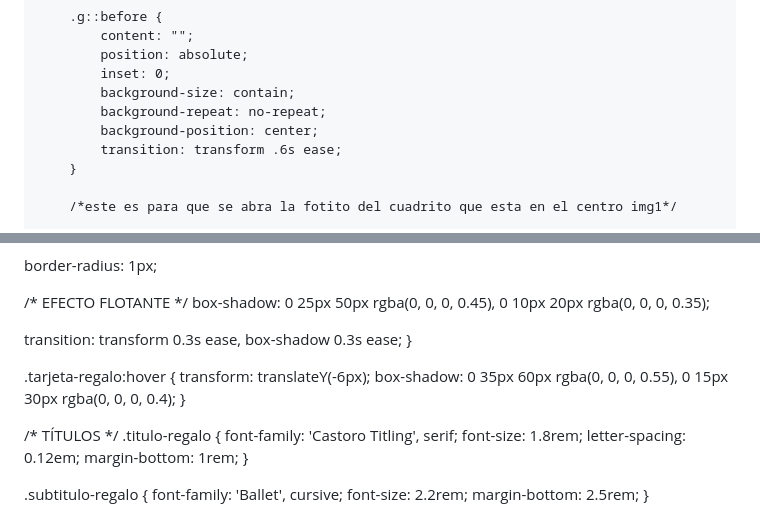
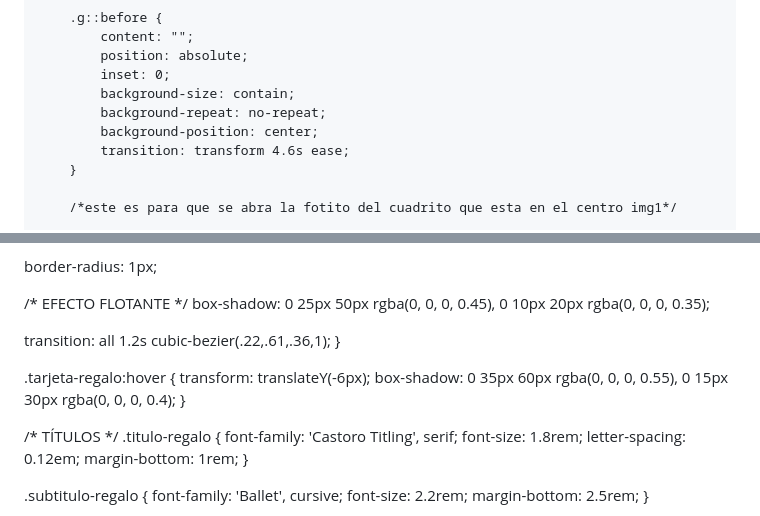
Before and after one commit to EstasInvitado/Taylor-Y-Travis, a Markdown page: README.md, 2 parts joined by grey strips. Rendered like a GitHub page.

```diff
--- a/README.md
+++ b/README.md
@@ -462,7 +501,7 @@ font-style: italic; /* cursiva */
             background-size: contain;
             background-repeat: no-repeat;
             background-position: center;
-            transition: transform .6s ease;
+            transition: transform 4.6s ease;
         }
 
         /*este es para que se abra la fotito del cuadrito que esta en el centro img1*/
@@ -906,7 +950,7 @@ box-shadow:
     0 25px 50px rgba(0, 0, 0, 0.45),
     0 10px 20px rgba(0, 0, 0, 0.35);
 
-  transition: transform 0.3s ease, box-shadow 0.3s ease;
+  transition: all 1.2s cubic-bezier(.22,.61,.36,1);
 }
 
 .tarjeta-regalo:hover {
@@ -915,6 +959,9 @@ box-shadow:
     0 35px 60px rgba(0, 0, 0, 0.55),
     0 15px 30px rgba(0, 0, 0, 0.4);
 }
+
+
+
 
 /* TÍTULOS */
 .titulo-regalo {
```
Also changed, not shown: other parts of README.md (+121 -11 lines).
